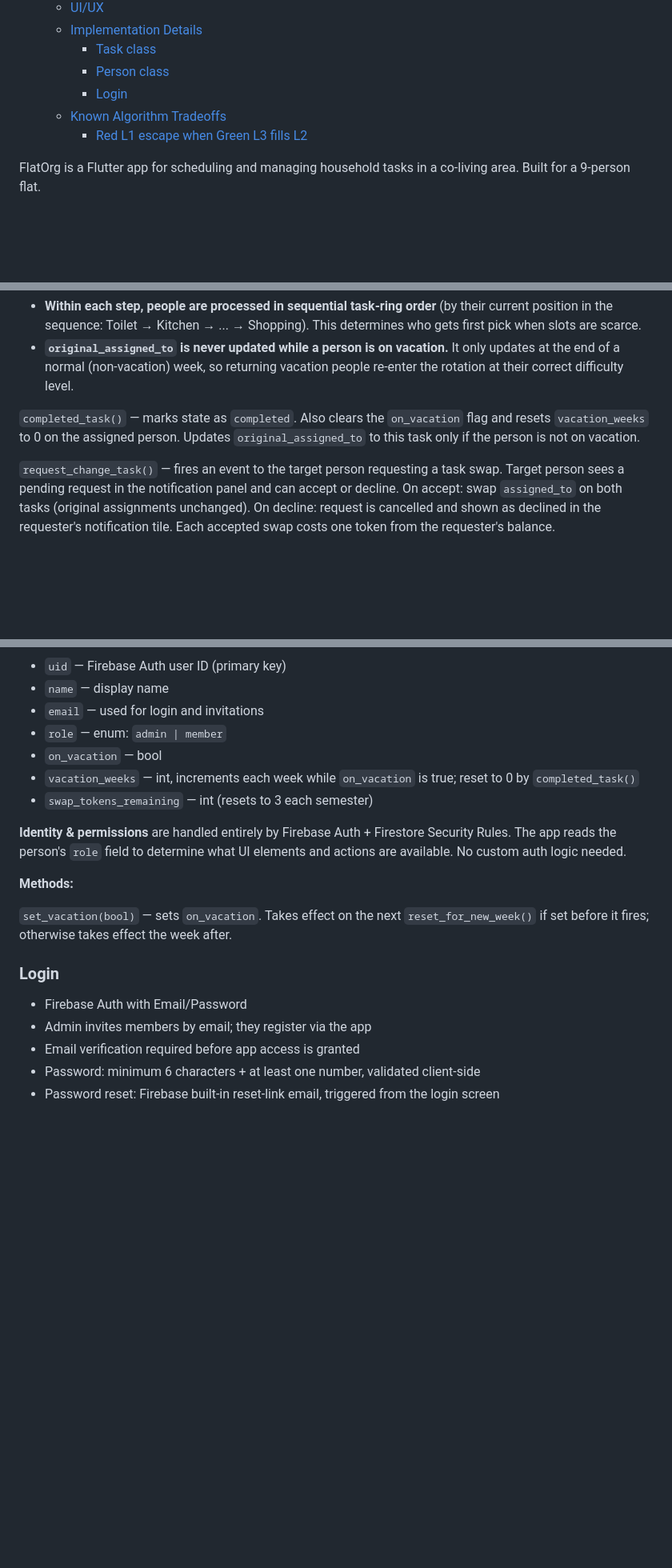
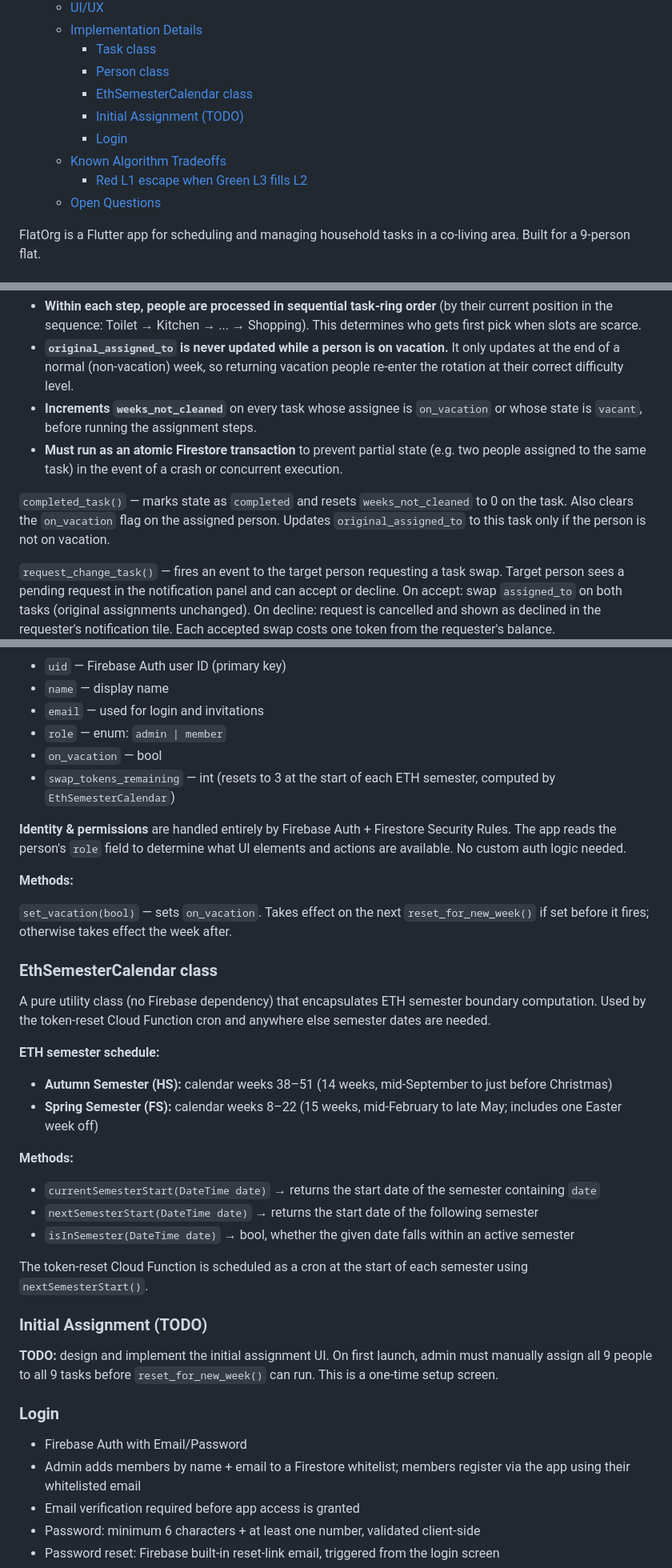
Before and after one commit to Lejinnie/flatorg, a Markdown page: CLAUDE.md, 3 parts joined by grey strips. Shown at 80% size. Drawn GitHub-style; blank space fills up the shorter version.

```diff
--- a/CLAUDE.md
+++ b/CLAUDE.md
@@ -16,9 +16,12 @@
   - [Implementation Details](#implementation-details)
     - [Task class](#task-class)
     - [Person class](#person-class)
+    - [EthSemesterCalendar class](#ethsemestercalendar-class)
+    - [Initial Assignment (TODO)](#initial-assignment-todo)
     - [Login](#login)
   - [Known Algorithm Tradeoffs](#known-algorithm-tradeoffs)
     - [Red L1 escape when Green L3 fills L2](#red-l1-escape-when-green-l3-fills-l2)
+  - [Open Questions](#open-questions)
 
 
 FlatOrg is a Flutter app for scheduling and managing household tasks in a co-living area. Built for a 9-person flat.
@@ -203,8 +205,10 @@ Each task is a state machine stored as a Firestore document.
 `reset_for_new_week()` — Cloud Function. Reads each person's `original_assigned_to` task and state, runs the full assignment algorithm (blue → green → red order), writes new `assigned_to` and resets all states to `pending`.
 - **Within each step, people are processed in sequential task-ring order** (by their current position in the sequence: Toilet → Kitchen → ... → Shopping). This determines who gets first pick when slots are scarce.
 - **`original_assigned_to` is never updated while a person is on vacation.** It only updates at the end of a normal (non-vacation) week, so returning vacation people re-enter the rotation at their correct difficulty level.
+- **Increments `weeks_not_cleaned`** on every task whose assignee is `on_vacation` or whose state is `vacant`, before running the assignment steps.
+- **Must run as an atomic Firestore transaction** to prevent partial state (e.g. two people assigned to the same task) in the event of a crash or concurrent execution.
 
-`completed_task()` — marks state as `completed`. Also clears the `on_vacation` flag and resets `vacation_weeks` to 0 on the assigned person. Updates `original_assigned_to` to this task only if the person is not on vacation.
+`completed_task()` — marks state as `completed` and resets `weeks_not_cleaned` to 0 on the task. Also clears the `on_vacation` flag on the assigned person. Updates `original_assigned_to` to this task only if the person is not on vacation.
 
 `request_change_task()` — fires an event to the target person requesting a task swap. Target person sees a pending request in the notification panel and can accept or decline. On accept: swap `assigned_to` on both tasks (original assignments unchanged). On decline: request is cancelled and shown as declined in the requester's notification tile. Each accepted swap costs one token from the requester's balance.
 
@@ -220,8 +224,7 @@ Each person maps to a Firebase Auth user and a Firestore document.
 - `email` — used for login and invitations
 - `role` — enum: `admin | member`
 - `on_vacation` — bool
-- `vacation_weeks` — int, increments each week while `on_vacation` is true; reset to 0 by `completed_task()`
-- `swap_tokens_remaining` — int (resets to 3 each semester)
+- `swap_tokens_remaining` — int (resets to 3 at the start of each ETH semester, computed by `EthSemesterCalendar`)
 
 **Identity & permissions** are handled entirely by Firebase Auth + Firestore Security Rules. The app reads the person's `role` field to determine what UI elements and actions are available. No custom auth logic needed.
 
@@ -229,10 +232,29 @@ Each person maps to a Firebase Auth user and a Firestore document.
 
 `set_vacation(bool)` — sets `on_vacation`. Takes effect on the next `reset_for_new_week()` if set before it fires; otherwise takes effect the week after.
 
+### EthSemesterCalendar class
+
+A pure utility class (no Firebase dependency) that encapsulates ETH semester boundary computation. Used by the token-reset Cloud Function cron and anywhere else semester dates are needed.
+
+**ETH semester schedule:**
+- **Autumn Semester (HS):** calendar weeks 38–51 (14 weeks, mid-September to just before Christmas)
+- **Spring Semester (FS):** calendar weeks 8–22 (15 weeks, mid-February to late May; includes one Easter week off)
+
+**Methods:**
+- `currentSemesterStart(DateTime date)` → returns the start date of the semester containing `date`
+- `nextSemesterStart(DateTime date)` → returns the start date of the following semester
+- `isInSemester(DateTime date)` → bool, whether the given date falls within an active semester
+
+The token-reset Cloud Function is scheduled as a cron at the start of each semester using `nextSemesterStart()`.
+
+### Initial Assignment (TODO)
+
+**TODO:** design and implement the initial assignment UI. On first launch, admin must manually assign all 9 people to all 9 tasks before `reset_for_new_week()` can run. This is a one-time setup screen.
+
 ### Login
 
 - Firebase Auth with Email/Password
-- Admin invites members by email; they register via the app
+- Admin adds members by name + email to a Firestore whitelist; members register via the app using their whitelisted email
 - Email verification required before app access is granted
 - Password: minimum 6 characters + at least one number, validated client-side
 - Password reset: Firebase built-in reset-link email, triggered from the login screen
```
Also changed, not shown: other parts of CLAUDE.md (+31 -78 lines).
